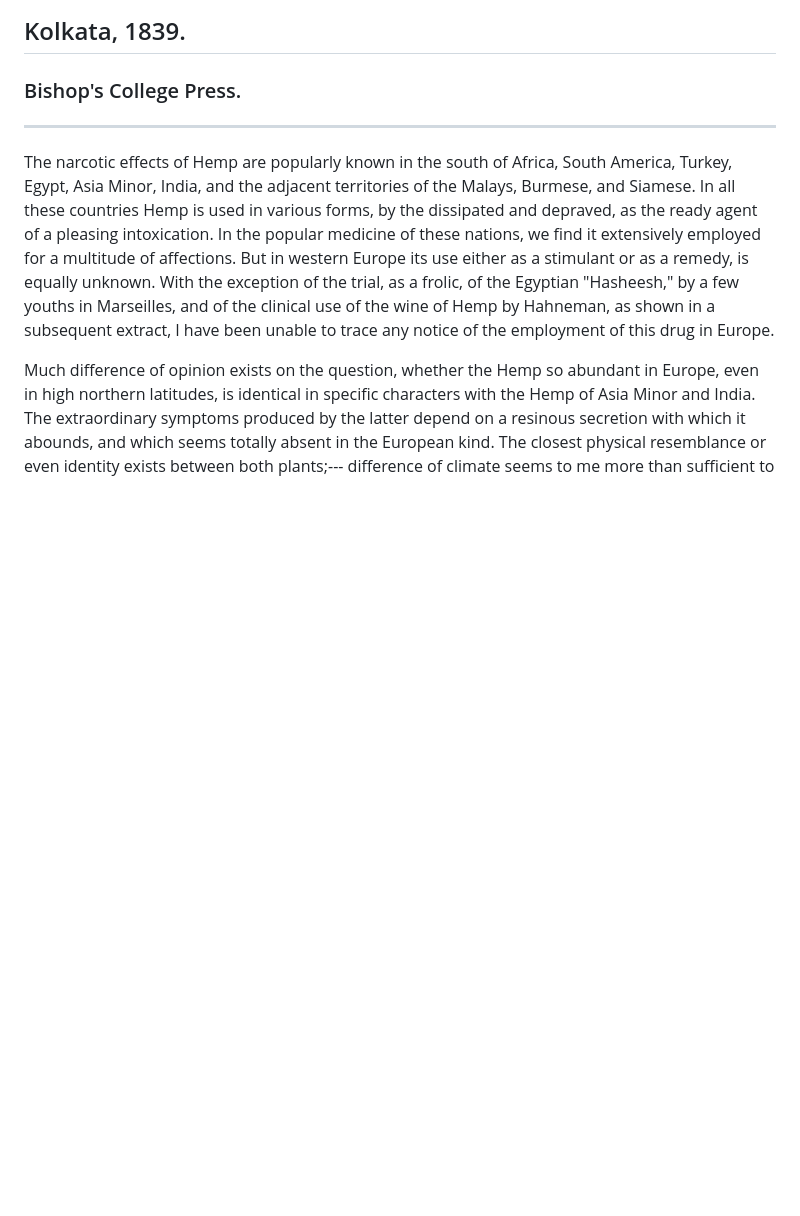
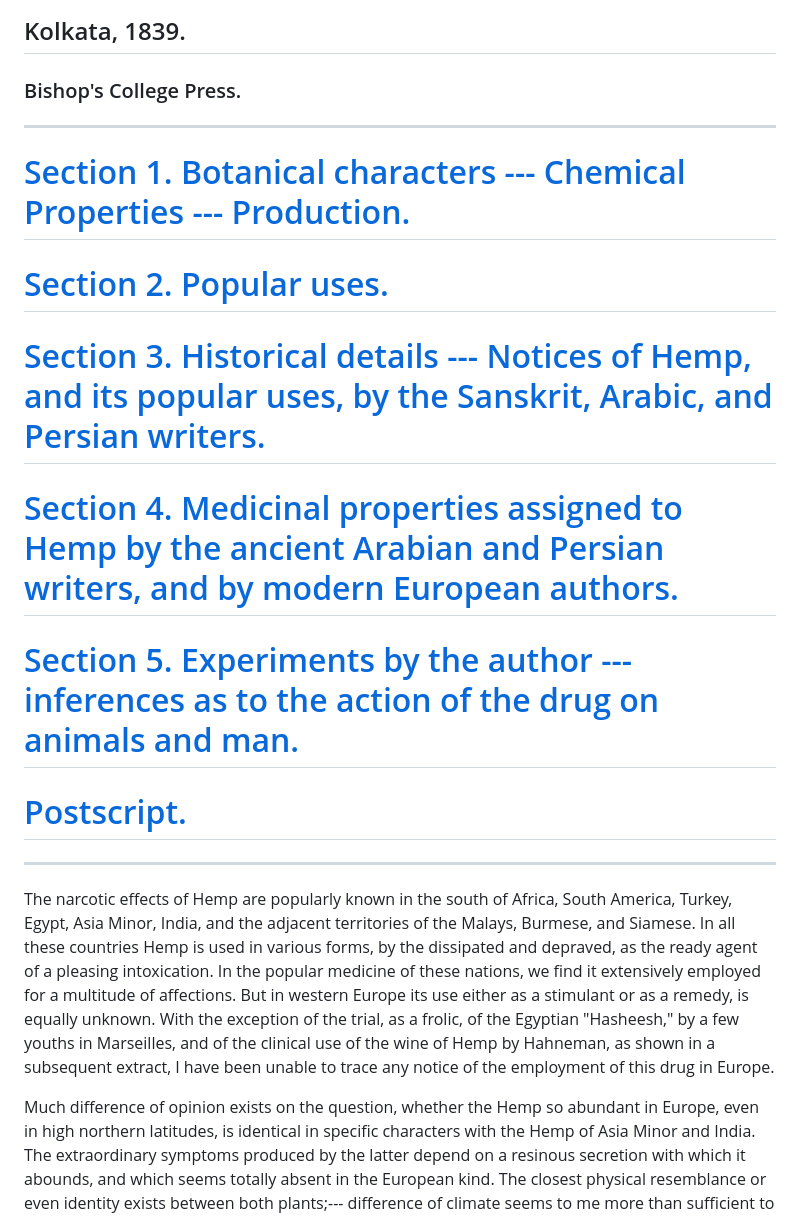
Before and after one commit to solaranamnesis/william-brooke-oshaughnessy, a Markdown page: preparations-indian-hemp/full-text-english.md, the part around the change. Rendered like a GitHub page; blank space fills up the shorter version.

```diff
--- a/preparations-indian-hemp/full-text-english.md
+++ b/preparations-indian-hemp/full-text-english.md
@@ -11,6 +11,20 @@
 ## Kolkata, 1839.
 
 ### Bishop's College Press.
+
+---
+
+# [Section 1. Botanical characters --- Chemical Properties --- Production.]()
+
+# [Section 2. Popular uses.]()
+
+# [Section 3. Historical details --- Notices of Hemp, and its popular uses, by the Sanskrit, Arabic, and Persian writers.]()
+
+# [Section 4. Medicinal properties assigned to Hemp by the ancient Arabian and Persian writers, and by modern European authors.]()
+
+# [Section 5. Experiments by the author --- inferences as to the action of the drug on animals and man.]()
+
+# [Postscript.]()
 
 ---
 
```
